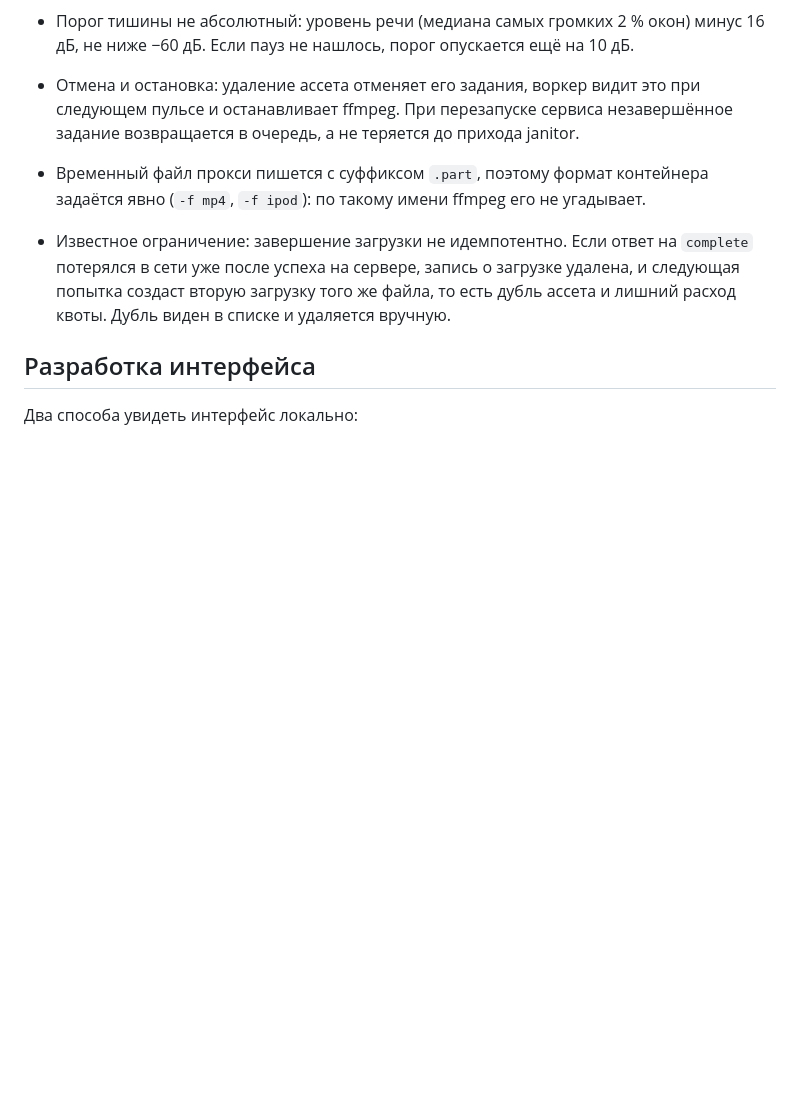
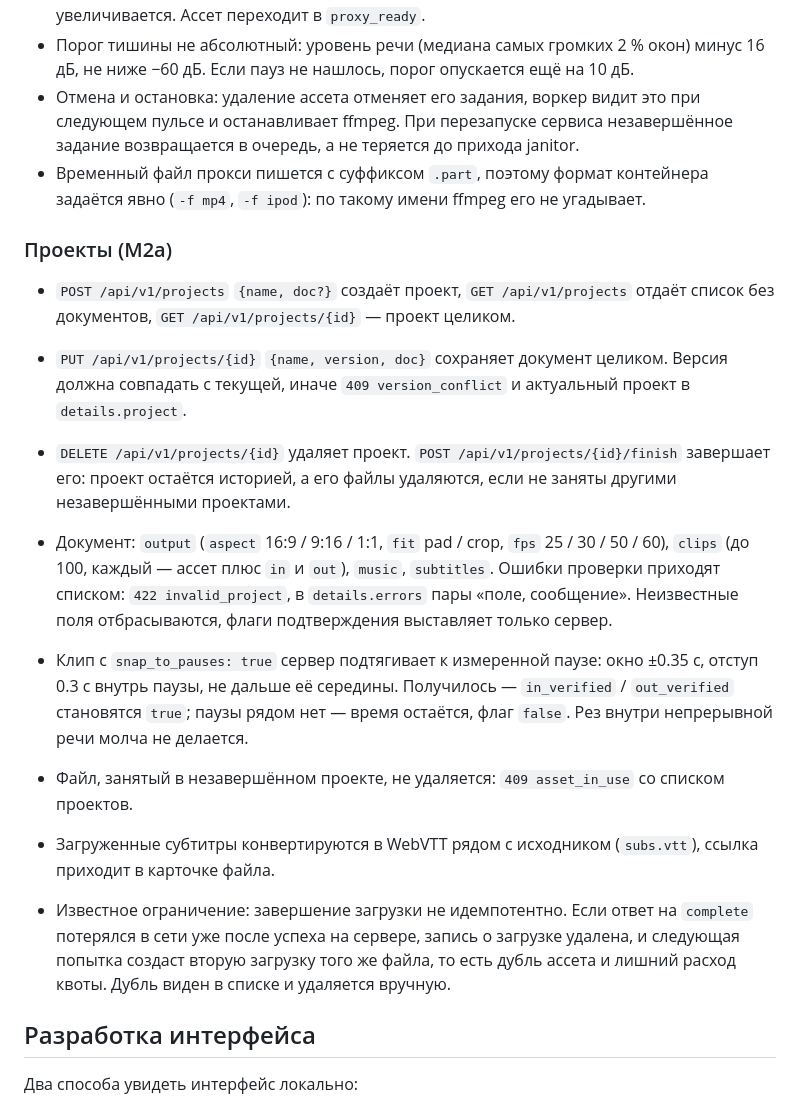
Before and after one commit to glmelnik96/Editing-site, a Markdown page: README.md, the part around the change. Rendered like a GitHub page; blank space fills up the shorter version.

Commit message:
docs: projects API
Co-Authored-By: Claude Opus 5 <noreply@anthropic.com>

```diff
--- a/README.md
+++ b/README.md
@@ -37,6 +37,16 @@ cd web && npm test
 - Отмена и остановка: удаление ассета отменяет его задания, воркер видит это при следующем пульсе и останавливает ffmpeg. При перезапуске сервиса незавершённое задание возвращается в очередь, а не теряется до прихода janitor.
 - Временный файл прокси пишется с суффиксом `.part`, поэтому формат контейнера задаётся явно (`-f mp4`, `-f ipod`): по такому имени ffmpeg его не угадывает.
 
+### Проекты (M2a)
+
+- `POST /api/v1/projects` `{name, doc?}` создаёт проект, `GET /api/v1/projects` отдаёт список без документов, `GET /api/v1/projects/{id}` — проект целиком.
+- `PUT /api/v1/projects/{id}` `{name, version, doc}` сохраняет документ целиком. Версия должна совпадать с текущей, иначе `409 version_conflict` и актуальный проект в `details.project`.
+- `DELETE /api/v1/projects/{id}` удаляет проект. `POST /api/v1/projects/{id}/finish` завершает его: проект остаётся историей, а его файлы удаляются, если не заняты другими незавершёнными проектами.
+- Документ: `output` (`aspect` 16:9 / 9:16 / 1:1, `fit` pad / crop, `fps` 25 / 30 / 50 / 60), `clips` (до 100, каждый — ассет плюс `in` и `out`), `music`, `subtitles`. Ошибки проверки приходят списком: `422 invalid_project`, в `details.errors` пары «поле, сообщение». Неизвестные поля отбрасываются, флаги подтверждения выставляет только сервер.
+- Клип с `snap_to_pauses: true` сервер подтягивает к измеренной паузе: окно ±0.35 с, отступ 0.3 с внутрь паузы, не дальше её середины. Получилось — `in_verified` / `out_verified` становятся `true`; паузы рядом нет — время остаётся, флаг `false`. Рез внутри непрерывной речи молча не делается.
+- Файл, занятый в незавершённом проекте, не удаляется: `409 asset_in_use` со списком проектов.
+- Загруженные субтитры конвертируются в WebVTT рядом с исходником (`subs.vtt`), ссылка приходит в карточке файла.
+
 - Известное ограничение: завершение загрузки не идемпотентно. Если ответ на `complete` потерялся в сети уже после успеха на сервере, запись о загрузке удалена, и следующая попытка создаст вторую загрузку того же файла, то есть дубль ассета и лишний расход квоты. Дубль виден в списке и удаляется вручную.
 
 ## Разработка интерфейса
```
